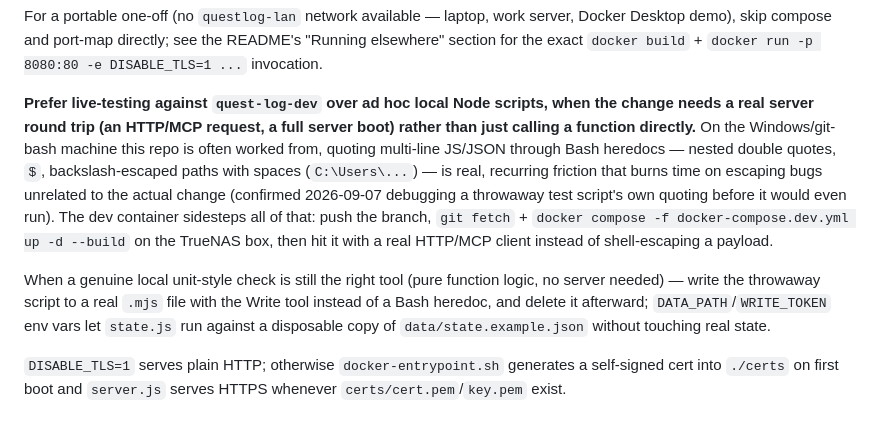
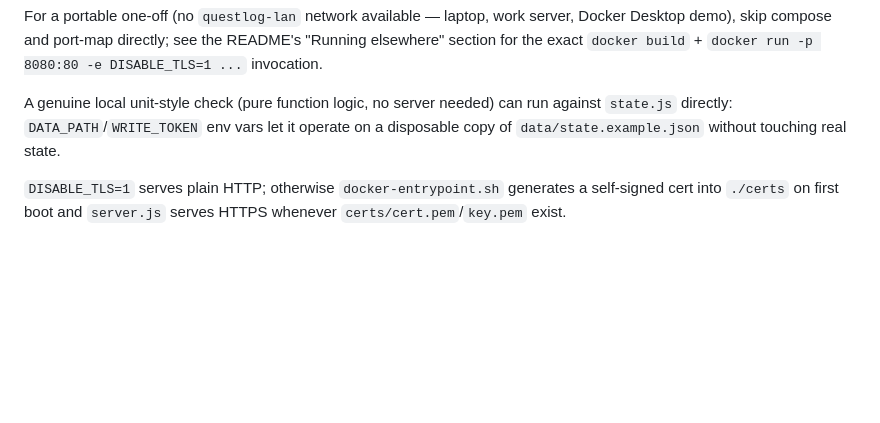
Before and after one commit to hooptiej/quest-log, a Markdown page: CLAUDE.md, the part around the change. GitHub-like rendering; blank space fills up the shorter version.

Commit message:
Revert Windows/git-bash workflow note from project CLAUDE.md
That guidance is about this developer's own machine/shell, not the
project -- doesn't belong in a doc other contributors (e.g. Jason) read
to build this repo. Kept the portable bit (DATA_PATH/WRITE_TOKEN for
local testing against a disposable state file); moved the rest to the
machine-wide personal CLAUDE.md instead.

Co-Authored-By: Claude Sonnet 5 <noreply@anthropic.com>

```diff
--- a/CLAUDE.md
+++ b/CLAUDE.md
@@ -257,20 +257,9 @@ For a portable one-off (no `questlog-lan` network available — laptop, work ser
 Desktop demo), skip compose and port-map directly; see the README's "Running elsewhere" section
 for the exact `docker build` + `docker run -p 8080:80 -e DISABLE_TLS=1 ...` invocation.
 
-**Prefer live-testing against `quest-log-dev` over ad hoc local Node scripts, when the change
-needs a real server round trip (an HTTP/MCP request, a full server boot) rather than just calling
-a function directly.** On the Windows/git-bash machine this repo is often worked from, quoting
-multi-line JS/JSON through Bash heredocs — nested double quotes, `$`, backslash-escaped paths with
-spaces (`C:\Users\...`) — is real, recurring friction that burns time on escaping bugs unrelated to
-the actual change (confirmed 2026-09-07 debugging a throwaway test script's own quoting before it
-would even run). The dev container sidesteps all of that: push the branch, `git fetch` +
-`docker compose -f docker-compose.dev.yml up -d --build` on the TrueNAS box, then hit it with a
-real HTTP/MCP client instead of shell-escaping a payload.
-
-When a genuine local unit-style check is still the right tool (pure function logic, no server
-needed) — write the throwaway script to a real `.mjs` file with the Write tool instead of a Bash
-heredoc, and delete it afterward; `DATA_PATH`/`WRITE_TOKEN` env vars let `state.js` run against a
-disposable copy of `data/state.example.json` without touching real state.
+A genuine local unit-style check (pure function logic, no server needed) can run against
+`state.js` directly: `DATA_PATH`/`WRITE_TOKEN` env vars let it operate on a disposable copy of
+`data/state.example.json` without touching real state.
 
 `DISABLE_TLS=1` serves plain HTTP; otherwise `docker-entrypoint.sh` generates a self-signed cert
 into `./certs` on first boot and `server.js` serves HTTPS whenever `certs/cert.pem`/`key.pem`
```
